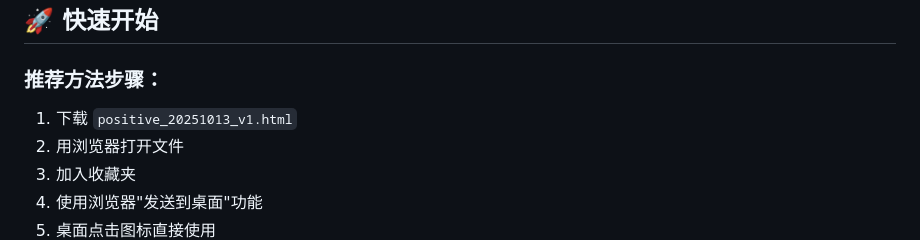
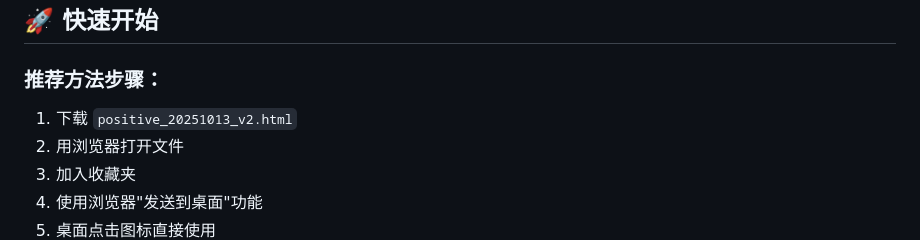
Before and after one commit to li-xiao-jia/positive-feedback-assistant, a Markdown page: README.md, the part around the change. Drawn GitHub-style.

```diff
--- a/README.md
+++ b/README.md
@@ -23,7 +23,7 @@
 ## 🚀 快速开始
 
 ### 推荐方法步骤：
-1. 下载 `positive_20251013_v1.html`
+1. 下载 `positive_20251013_v2.html`
 2. 用浏览器打开文件
 3. 加入收藏夹
 4. 使用浏览器"发送到桌面"功能
```
